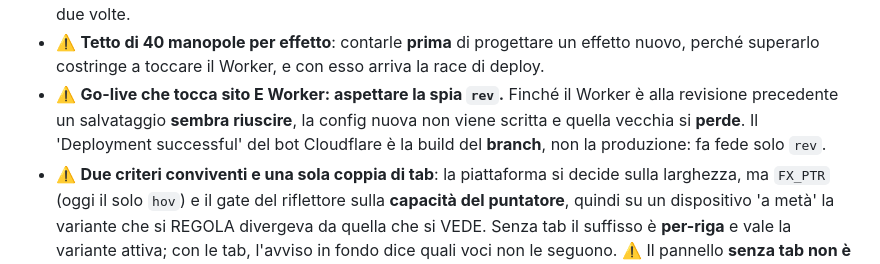
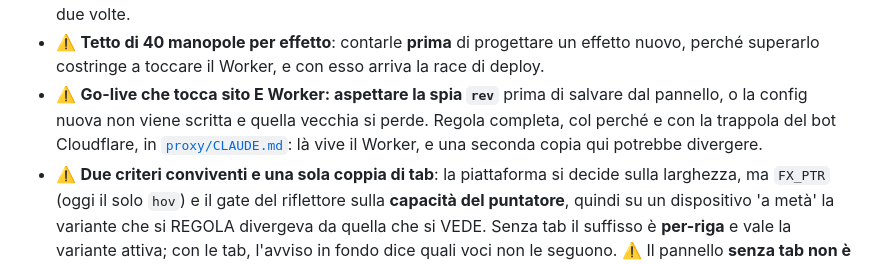
Before and after one commit to Roccobot/arda, a Markdown page: top/CLAUDE.md, the part around the change. Rendered like a GitHub page.

Commit message:
Otto voci promosse a universali, due duplicazioni tolte, e la sezione 'Da decidere' (#864)
Tre cose, tutte di sola documentazione. Nessun bump di datiVersion.

1. PROMOZIONI (confermate dall'utente, PR gemella su tools con Roccobot.md
   1.51.0). Salgono a universali: il criterio di manutenzione dei file di regole,
   'caricato non vuol dire attivo', i due principi su come si legge una scala di
   priorita', il riallineamento del branch claude/*, la pre-autorizzazione degli
   artefatti, 'sempre Opus' e l'elenco di che cosa e' una modifica pesante.
   In root ognuna diventa un puntatore, e resta solo cio' che e' di questo repo:
   il branch principale, l'attivazione del go-live, il settings.json che forza
   il modello, e che dati.js piu' il Worker rientrano fra i casi pesanti.

   Due erano difetti e non scelte: 'caricato non vuol dire attivo' era CITATA da
   Roccobot.md senza esservi definita, e sul riallineamento i due file dicevano
   cose diverse ('ignora il falso positivo' contro 'elimina la causa'): ora la
   seconda, che e' migliore, e' quella universale.

2. DEDUPLICAZIONI. Le misure in pixel in root erano una copia piu' corta di
   Roccobot.md § Grafica: ora e' un puntatore. E in arda/top la trappola sulla
   spia rev era una seconda copia di proxy/CLAUDE.md: ridotta a rimando.

3. SKILL handoff: aggiunta la sezione 'Da decidere' al modello del brief, per la
   nuova regola universale (le domande rimaste senza risposta entro un turno
   finiscono nel brief, cosi' non si perdono al cambio di sessione). Le regole
   n. 1, n. 2 e n. 3 dell'utente non sono state toccate: la nuova sezione le
   completa, perche' la n. 3 dice cosa si cancella e questa cosa si aggiunge.

LATEST.md evaso di conseguenza: cancellate le tre voci a cui l'utente ha
risposto in questo giro, aggiornato lo Stato ai numeri di adesso.


Claude-Session: https://claude.ai/code/session_01KX88Pk8wWHggkjAHjVYsDc

Co-authored-by: Claude <noreply@anthropic.com>

```diff
--- a/top/CLAUDE.md
+++ b/top/CLAUDE.md
@@ -204,10 +204,11 @@ compaiono nella tab Mobile.
   moltiplica due volte.
 - ⚠️ **Tetto di 40 manopole per effetto**: contarle **prima** di progettare un effetto nuovo,
   perché superarlo costringe a toccare il Worker, e con esso arriva la race di deploy.
-- ⚠️ **Go-live che tocca sito E Worker: aspettare la spia `rev`.** Finché il Worker è alla
-  revisione precedente un salvataggio **sembra riuscire**, la config nuova non viene scritta e
-  quella vecchia si **perde**. Il 'Deployment successful' del bot Cloudflare è la build del
-  **branch**, non la produzione: fa fede solo `rev`.
+- ⚠️ **Go-live che tocca sito E Worker: aspettare la spia `rev`** prima di salvare dal
+  pannello, o la config nuova non viene scritta e quella vecchia si perde. Regola completa,
+  col perché e con la trappola del bot Cloudflare, in
+  [`proxy/CLAUDE.md`](../../proxy/CLAUDE.md): là vive il Worker, e una seconda copia qui
+  potrebbe divergere.
 - ⚠️ **Due criteri conviventi e una sola coppia di tab**: la piattaforma si decide sulla
   larghezza, ma `FX_PTR` (oggi il solo `hov`) e il gate del riflettore sulla **capacità del
   puntatore**, quindi su un dispositivo 'a metà' la variante che si REGOLA divergeva da quella
```
